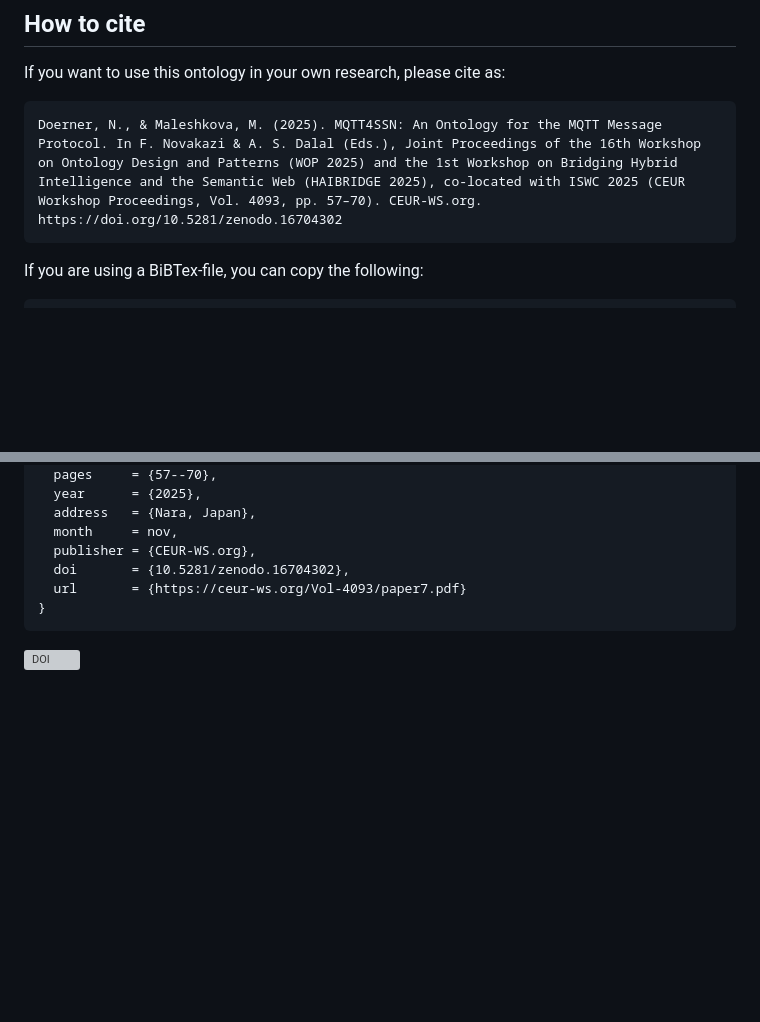
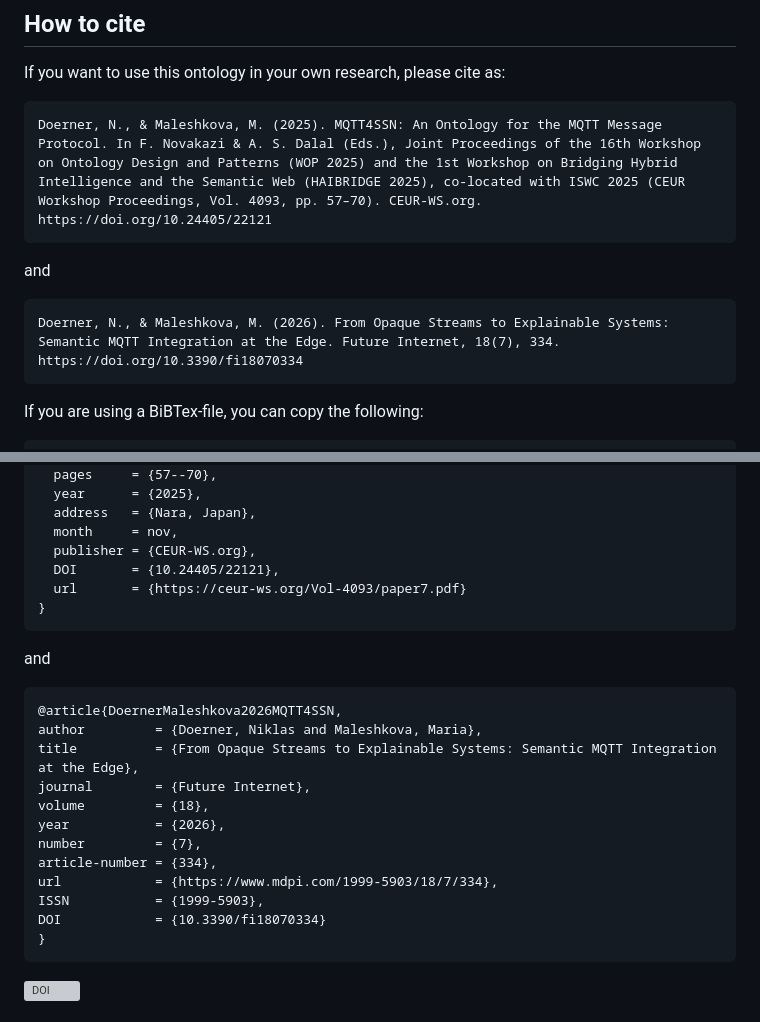
Before and after one commit to doernern/MQTT4SSNOntology, a Markdown page: README.md, 2 parts joined by grey strips. Rendered like a GitHub page; blank space fills up the shorter version; grey boxes are pictures that could not be loaded.

Commit message:
Revise citations and add new reference for 2026 article
Updated citation information and added a new reference for a 2026 article.

````diff
--- a/README.md
+++ b/README.md
@@ -26,7 +26,11 @@ An Ontology Specification Draft was automatically generated with the help of the
 ## How to cite
 If you want to use this ontology in your own research, please cite as:
 ```
-Doerner, N., & Maleshkova, M. (2025). MQTT4SSN: An Ontology for the MQTT Message Protocol. In F. Novakazi & A. S. Dalal (Eds.), Joint Proceedings of the 16th Workshop on Ontology Design and Patterns (WOP 2025) and the 1st Workshop on Bridging Hybrid Intelligence and the Semantic Web (HAIBRIDGE 2025), co-located with ISWC 2025 (CEUR Workshop Proceedings, Vol. 4093, pp. 57–70). CEUR-WS.org. https://doi.org/10.5281/zenodo.16704302
+Doerner, N., & Maleshkova, M. (2025). MQTT4SSN: An Ontology for the MQTT Message Protocol. In F. Novakazi & A. S. Dalal (Eds.), Joint Proceedings of the 16th Workshop on Ontology Design and Patterns (WOP 2025) and the 1st Workshop on Bridging Hybrid Intelligence and the Semantic Web (HAIBRIDGE 2025), co-located with ISWC 2025 (CEUR Workshop Proceedings, Vol. 4093, pp. 57–70). CEUR-WS.org. https://doi.org/10.24405/22121
+```
+and
+```
+Doerner, N., & Maleshkova, M. (2026). From Opaque Streams to Explainable Systems: Semantic MQTT Integration at the Edge. Future Internet, 18(7), 334. https://doi.org/10.3390/fi18070334
 ```
 If you are using a BiBTex-file, you can copy the following:
 ```
@@ -44,8 +48,23 @@ If you are using a BiBTex-file, you can copy the following:
   address   = {Nara, Japan},
   month     = nov,
   publisher = {CEUR-WS.org},
-  doi       = {10.5281/zenodo.16704302},
+  DOI       = {10.24405/22121},
   url       = {https://ceur-ws.org/Vol-4093/paper7.pdf}
+}
+```
+and
+```
+@article{DoernerMaleshkova2026MQTT4SSN,
+author         = {Doerner, Niklas and Maleshkova, Maria},
+title          = {From Opaque Streams to Explainable Systems: Semantic MQTT Integration at the Edge},
+journal        = {Future Internet},
+volume         = {18},
+year           = {2026},
+number         = {7},
+article-number = {334},
+url            = {https://www.mdpi.com/1999-5903/18/7/334},
+ISSN           = {1999-5903},
+DOI            = {10.3390/fi18070334}
 }
 ```
 [![DOI](https://img.shields.io/badge/DOI-https://doi.org/10.5281/zenodo.16704302/-blue.svg)](https://doi.org/10.5281/zenodo.16704302)
````
